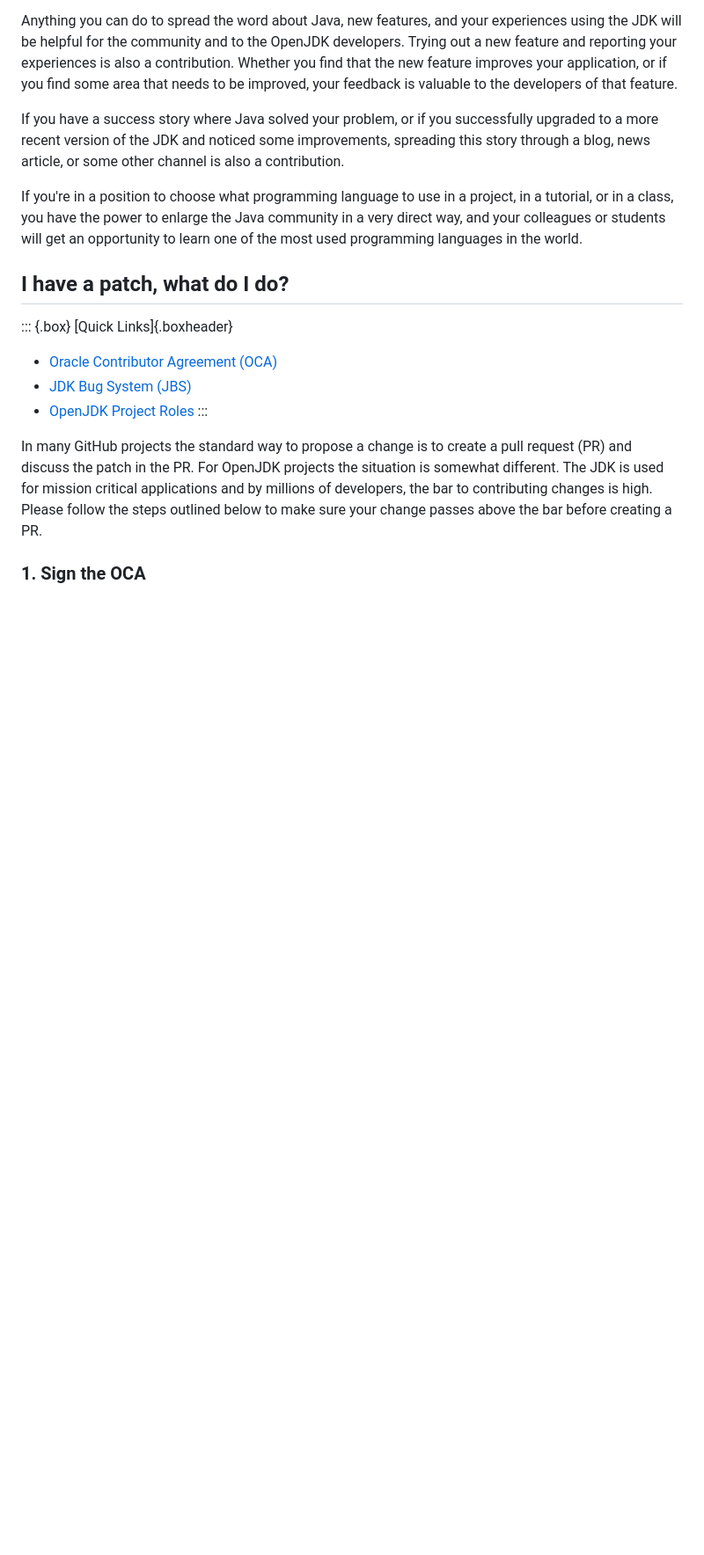
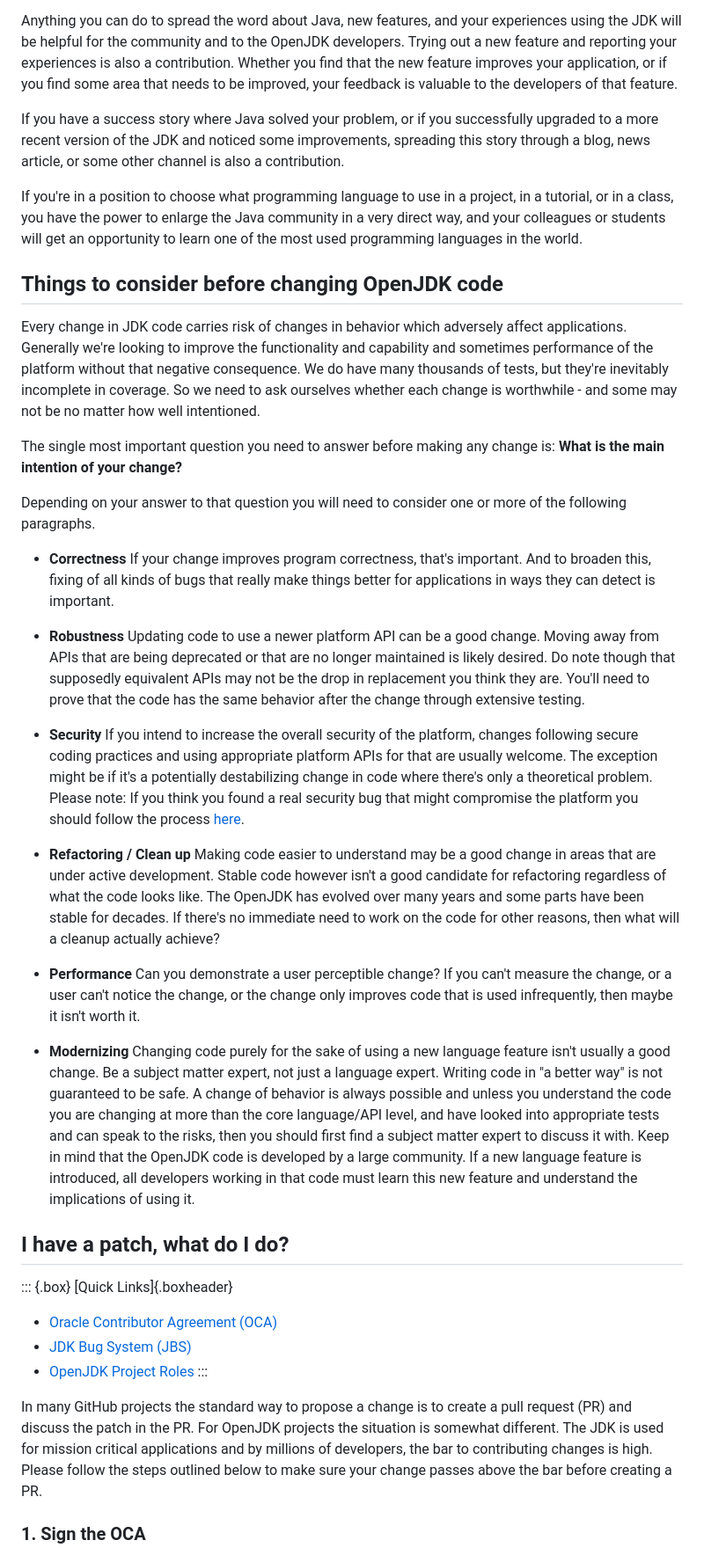
Before and after one commit to openjdk/guide, a Markdown page: src/guide/contributing-to-an-open-jdk-project.md, the part around the change. Shown at 88% size. Drawn GitHub-style; blank space fills up the shorter version.

Commit message:
Things to consider before PR

```diff
--- a/src/guide/contributing-to-an-open-jdk-project.md
+++ b/src/guide/contributing-to-an-open-jdk-project.md
@@ -7,6 +7,26 @@ Anything you can do to spread the word about Java, new features, and your experi
 If you have a success story where Java solved your problem, or if you successfully upgraded to a more recent version of the JDK and noticed some improvements, spreading this story through a blog, news article, or some other channel is also a contribution.
 
 If you're in a position to choose what programming language to use in a project, in a tutorial, or in a class, you have the power to enlarge the Java community in a very direct way, and your colleagues or students will get an opportunity to learn one of the most used programming languages in the world.
+
+## Things to consider before changing OpenJDK code
+
+Every change in JDK code carries risk of changes in behavior which adversely affect applications. Generally we're looking to improve the functionality and capability and sometimes performance of the platform without that negative consequence. We do have many thousands of tests, but they're inevitably incomplete in coverage. So we need to ask ourselves whether each change is worthwhile - and some may not be no matter how well intentioned.
+
+The single most important question you need to answer before making any change is: **What is the main intention of your change?**
+
+Depending on your answer to that question you will need to consider one or more of the following paragraphs.
+
+* **Correctness** If your change improves program correctness, that's important. And to broaden this, fixing of all kinds of bugs that really make things better for applications in ways they can detect is important.
+
+* **Robustness** Updating code to use a newer platform API can be a good change. Moving away from APIs that are being deprecated or that are no longer maintained is likely desired. Do note though that supposedly equivalent APIs may not be the drop in replacement you think they are. You'll need to prove that the code has the same behavior after the change through extensive testing.
+
+* **Security** If you intend to increase the overall security of the platform, changes following secure coding practices and using appropriate platform APIs for that are usually welcome. The exception might be if it's a potentially destabilizing change in code where there's only a theoretical problem. Please note: If you think you found a real security bug that might compromise the platform you should follow the process [here](https://openjdk.org/groups/vulnerability/report).
+
+* **Refactoring / Clean up** Making code easier to understand may be a good change in areas that are under active development. Stable code however isn't a good candidate for refactoring regardless of what the code looks like. The OpenJDK has evolved over many years and some parts have been stable for decades. If there's no immediate need to work on the code for other reasons, then what will a cleanup actually achieve?
+
+* **Performance** Can you demonstrate a user perceptible change? If you can't measure the change, or a user can't notice the change, or the change only improves code that is used infrequently, then maybe it isn't worth it.
+
+* **Modernizing** Changing code purely for the sake of using a new language feature isn't usually a good change. Be a subject matter expert, not just a language expert. Writing code in "a better way" is not guaranteed to be safe. A change of behavior is always possible and unless you understand the code you are changing at more than the core language/API level, and have looked into appropriate tests and can speak to the risks, then you should first find a subject matter expert to discuss it with. Keep in mind that the OpenJDK code is developed by a large community. If a new language feature is introduced, all developers working in that code must learn this new feature and understand the implications of using it.
 
 ## I have a patch, what do I do?
 
```
Also changed, not shown: src/guide/working-with-pull-requests.md (+6 -0 lines).
